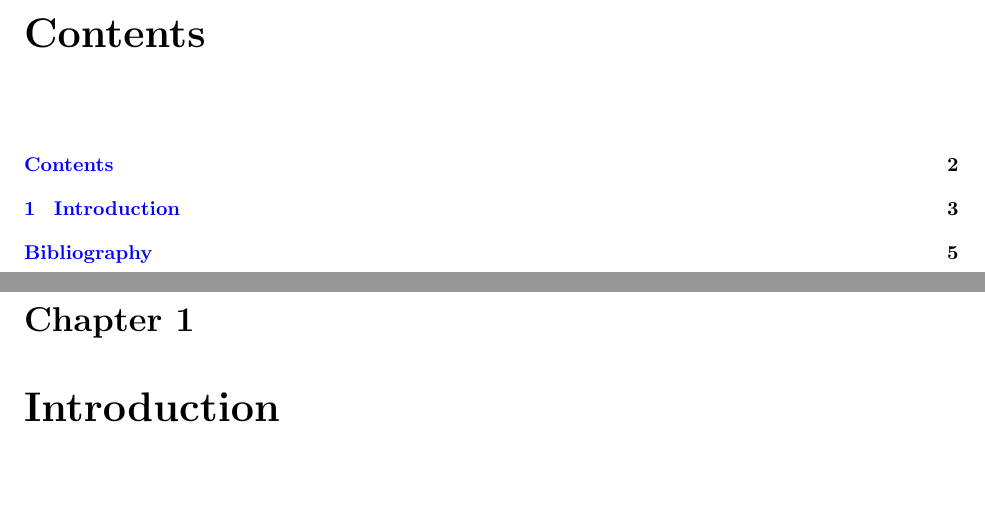
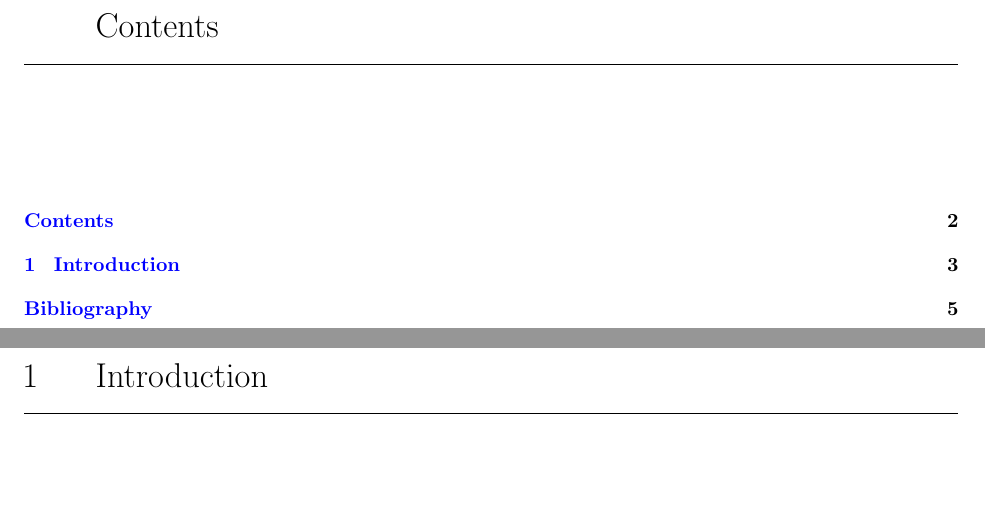
Before and after one commit to rconan/CEO, a LaTeX book (doc/ceo_manual.tex): two parts of pages 2 and 3 of 5, joined at a grey line, cut so that both start at the same text. Compiled offline with pdfLaTeX.

```diff
--- a/doc/ceo_manual.tex
+++ b/doc/ceo_manual.tex
@@ -20,6 +20,7 @@
 \setcounter{tocdepth}{3}
 \setcounter{secnumdepth}{4}
 
+\chapterstyle{southall}
 \pagestyle{giheadings}
 
 \makeindex
```
Also changed, not shown: 3 other files.
